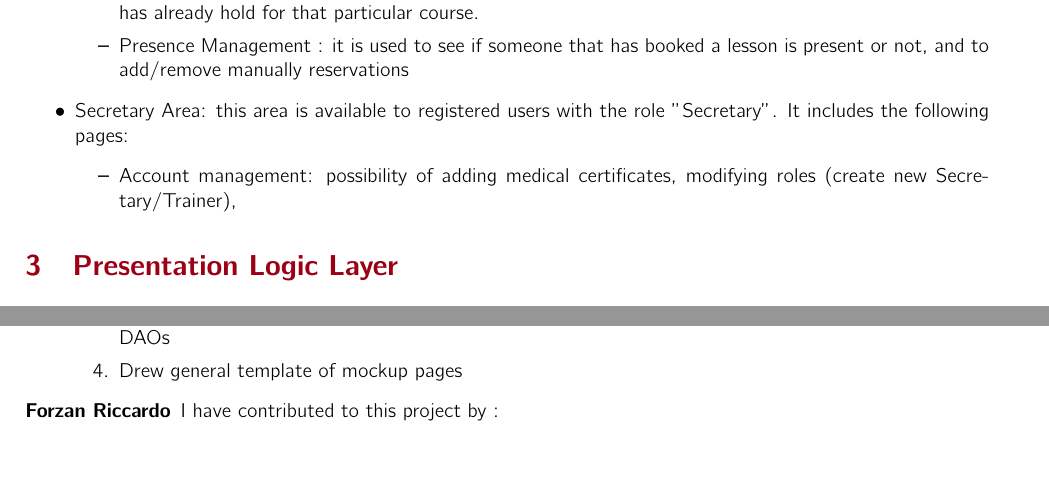
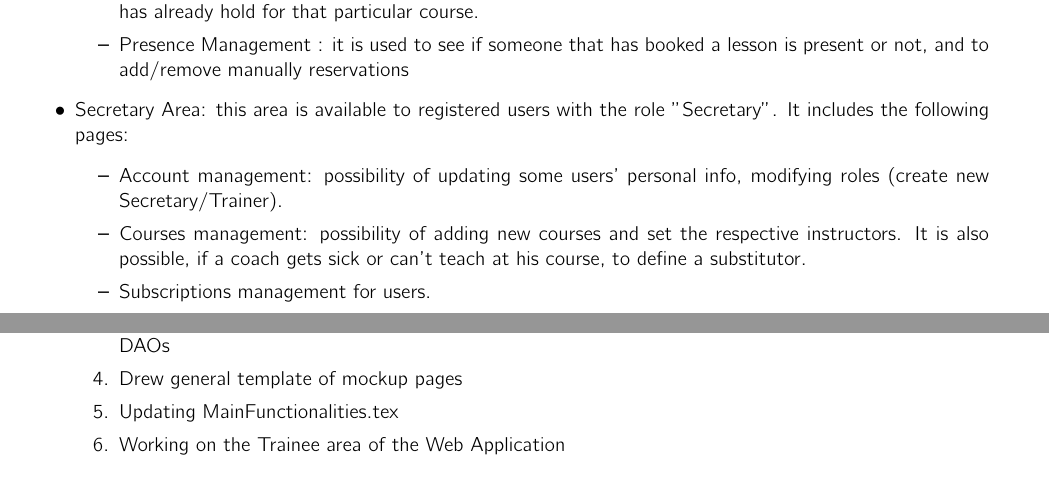
Before and after one commit to fatjonfreskina/Gym-Web-App, a LaTeX document (report_HW1/main.tex, which reads report_HW1/sections/Contributions.tex, report_HW1/sections/MainFunctionalities.tex): two parts of pages 2 and 10 of 11 before the commit and two parts of pages 2 and 18 of 19 after it, joined at a grey line, cut so that both start at the same text, the shorter picture padded with empty space. Compiled offline with pdfLaTeX.

Commit message:
Updated Report: mockup section, main functionalities, contibutions

```diff
--- a/report_HW1/sections/Contributions.tex
+++ b/report_HW1/sections/Contributions.tex
@@ -39,6 +39,8 @@
 		\item Creating "Reservation.java" Java Bean
 		\item Creating "InsertReservationDatabase.java", "DeleteReservation.java", "GetListReservationDatabase.java" DAOs
 		\item Drew general template of mockup pages
+		\item Updating MainFunctionalities.tex
+		\item Working on the Trainee area of the Web Application
 	\end{enumerate}
 
 	\item[Forzan Riccardo] I have contributed to this project by :
--- a/report_HW1/sections/MainFunctionalities.tex
+++ b/report_HW1/sections/MainFunctionalities.tex
@@ -29,7 +29,8 @@ The website is divided into 4 areas:
 	\item Secretary Area: this area is available to registered users with the role "Secretary".
 	It includes the following pages:
 	\begin{itemize}
-		\item Account management: possibility of adding medical certificates, modifying roles (create new Secretary/Trainer),
-
+		\item Account management: possibility of updating some users' personal info, modifying roles (create new Secretary/Trainer).
+		\item Courses management: possibility of adding new courses and set the respective instructors. It is also possible, if a coach gets sick or can't teach at his course, to define a substitutor.
+		\item Subscriptions management for users.
 	\end{itemize}
 \end{itemize}
```
Also changed, not shown: report_HW1/sections/PresentationLogicLayer.tex (+21 -1 lines).
